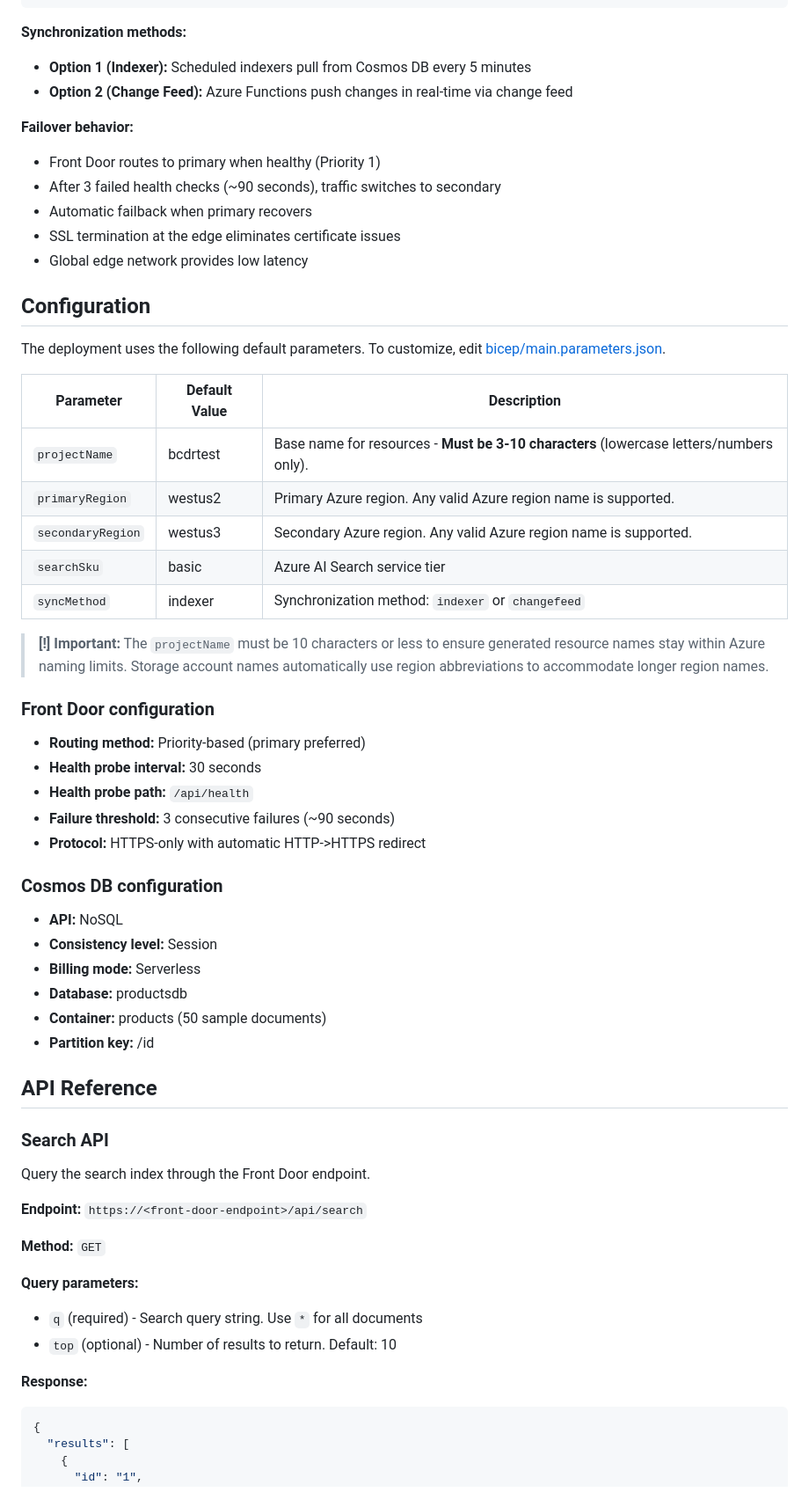
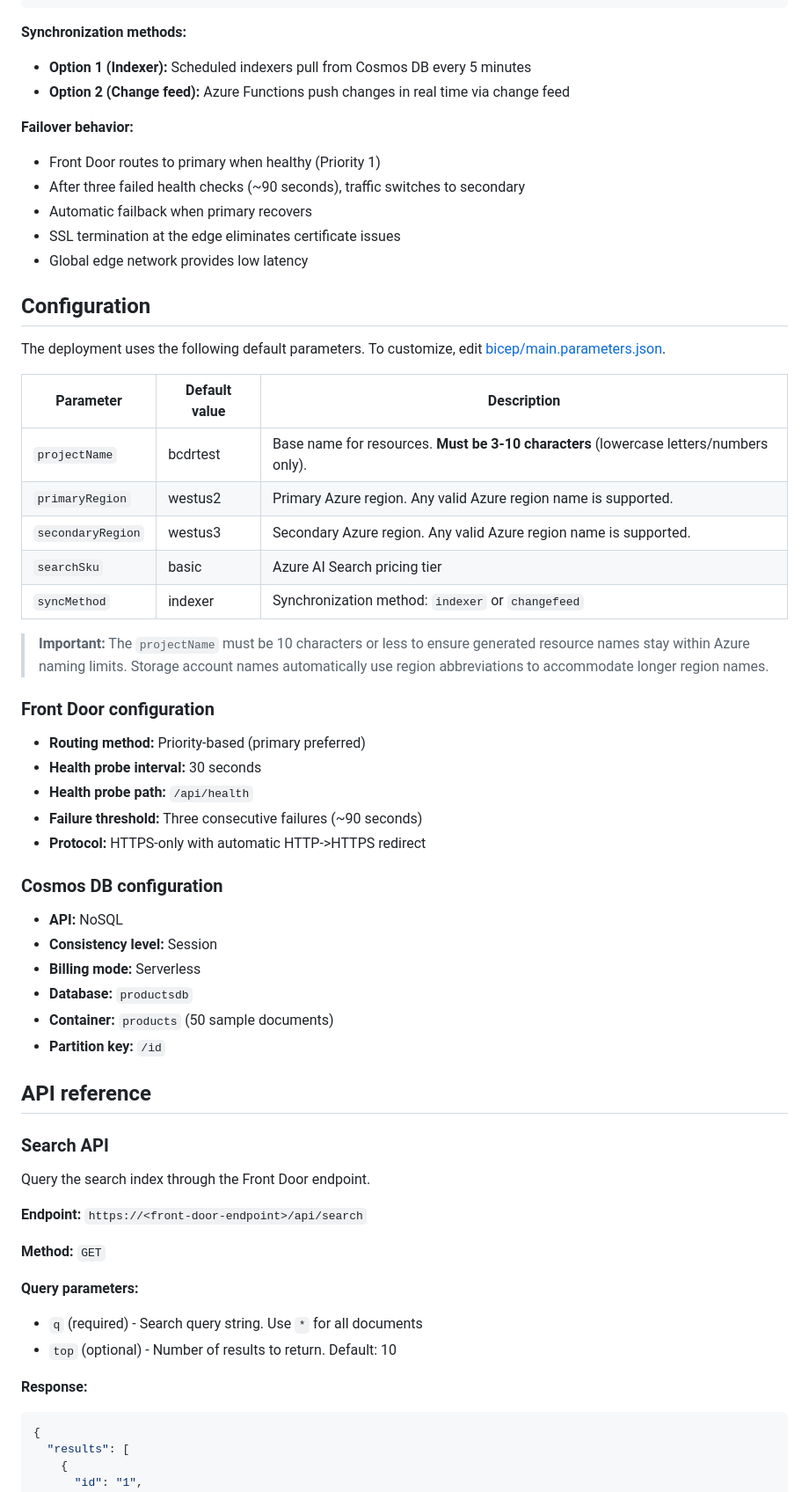
Before and after one commit to Azure-Samples/azure-search-multiple-regions, a Markdown page: README.md, the part around one of its changes. Shown at 88% size. Drawn GitHub-style.

````diff
--- a/README.md
+++ b/README.md
@@ -193,12 +224,14 @@ Azure Front Door provides global load balancing and automatic failover for the m
 ```
 
 **Synchronization methods:**
+
 - **Option 1 (Indexer):** Scheduled indexers pull from Cosmos DB every 5 minutes
-- **Option 2 (Change Feed):** Azure Functions push changes in real-time via change feed
+- **Option 2 (Change feed):** Azure Functions push changes in real time via change feed
 
 **Failover behavior:**
+
 - Front Door routes to primary when healthy (Priority 1)
-- After 3 failed health checks (~90 seconds), traffic switches to secondary
+- After three failed health checks (~90 seconds), traffic switches to secondary
 - Automatic failback when primary recovers
 - SSL termination at the edge eliminates certificate issues
 - Global edge network provides low latency
@@ -207,22 +240,22 @@ Azure Front Door provides global load balancing and automatic failover for the m
 
 The deployment uses the following default parameters. To customize, edit [bicep/main.parameters.json](bicep/main.parameters.json).
 
-| Parameter | Default Value | Description |
+| Parameter | Default value | Description |
 |-----------|--------------|-------------|
-| `projectName` | bcdrtest | Base name for resources - **Must be 3-10 characters** (lowercase letters/numbers only). |
+| `projectName` | bcdrtest | Base name for resources. **Must be 3-10 characters** (lowercase letters/numbers only). |
 | `primaryRegion` | westus2 | Primary Azure region. Any valid Azure region name is supported. |
 | `secondaryRegion` | westus3 | Secondary Azure region. Any valid Azure region name is supported. |
-| `searchSku` | basic | Azure AI Search service tier |
+| `searchSku` | basic | Azure AI Search pricing tier |
 | `syncMethod` | indexer | Synchronization method: `indexer` or `changefeed` |
 
-> **[!] Important:** The `projectName` must be 10 characters or less to ensure generated resource names stay within Azure naming limits. Storage account names automatically use region abbreviations to accommodate longer region names.
+> **Important:** The `projectName` must be 10 characters or less to ensure generated resource names stay within Azure naming limits. Storage account names automatically use region abbreviations to accommodate longer region names.
 
 ### Front Door configuration
 
 - **Routing method:** Priority-based (primary preferred)
 - **Health probe interval:** 30 seconds
 - **Health probe path:** `/api/health`
-- **Failure threshold:** 3 consecutive failures (~90 seconds)
+- **Failure threshold:** Three consecutive failures (~90 seconds)
 - **Protocol:** HTTPS-only with automatic HTTP->HTTPS redirect
 
 ### Cosmos DB configuration
@@ -230,11 +263,11 @@ The deployment uses the following default parameters. To customize, edit [bicep/
 - **API:** NoSQL
 - **Consistency level:** Session
 - **Billing mode:** Serverless
-- **Database:** productsdb
-- **Container:** products (50 sample documents)
-- **Partition key:** /id
+- **Database:** `productsdb`
+- **Container:** `products` (50 sample documents)
+- **Partition key:** `/id`
 
-## API Reference
+## API reference
 
 ### Search API
 
@@ -245,10 +278,12 @@ Query the search index through the Front Door endpoint.
 **Method:** `GET`
 
 **Query parameters:**
+
 - `q` (required) - Search query string. Use `*` for all documents
 - `top` (optional) - Number of results to return. Default: 10
 
 **Response:**
+
 ```json
 {
   "results": [
````
Also changed, not shown: other parts of README.md (+114 -70 lines).
